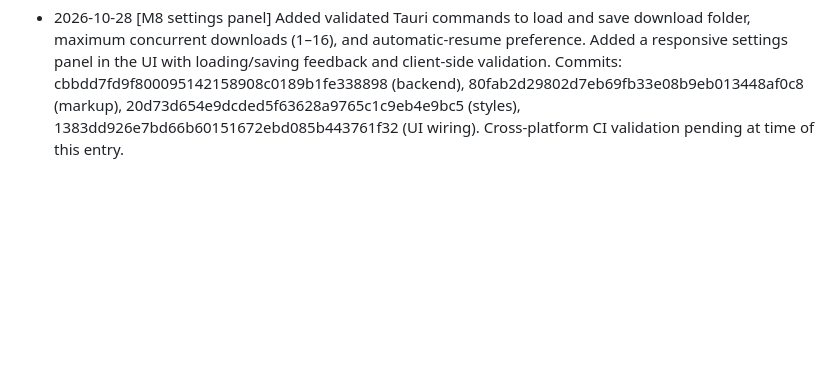
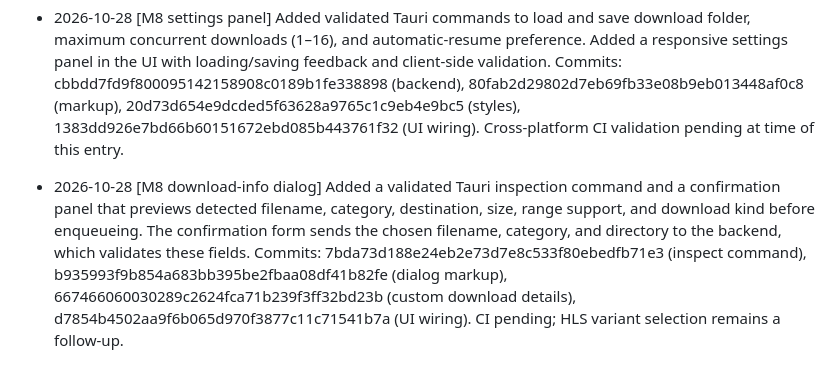
Before and after one commit to mhmdeve/downloader, a Markdown page: Progress.md, the part around the change. GitHub-like rendering; blank space fills up the shorter version.

Commit message:
[M8] Record download info dialog implementation

```diff
--- a/Progress.md
+++ b/Progress.md
@@ -153,3 +153,5 @@ Do not tick the milestone merely because these acceptance criteria are documente
 - 2026-10-28 [M8 refresh reliability] Prevented overlapping download-list refresh calls in the UI. If a manual refresh or download action requests an update while the periodic poll is running, the UI now schedules one follow-up refresh instead of issuing concurrent list requests. This reduces redundant work and avoids out-of-order list renders. Commit: ef0579004817d539737fa80bb89930089c7acd5a. Rust CI covers the workspace; this JavaScript change is not yet browser-automated.
 
 - 2026-10-28 [M8 settings panel] Added validated Tauri commands to load and save download folder, maximum concurrent downloads (1–16), and automatic-resume preference. Added a responsive settings panel in the UI with loading/saving feedback and client-side validation. Commits: cbbdd7fd9f800095142158908c0189b1fe338898 (backend), 80fab2d29802d7eb69fb33e08b9eb013448af0c8 (markup), 20d73d654e9dcded5f63628a9765c1c9eb4e9bc5 (styles), 1383dd926e7bd66b60151672ebd085b443761f32 (UI wiring). Cross-platform CI validation pending at time of this entry.
+
+- 2026-10-28 [M8 download-info dialog] Added a validated Tauri inspection command and a confirmation panel that previews detected filename, category, destination, size, range support, and download kind before enqueueing. The confirmation form sends the chosen filename, category, and directory to the backend, which validates these fields. Commits: 7bda73d188e24eb2e73d7e8c533f80ebedfb71e3 (inspect command), b935993f9b854a683bb395be2fbaa08df41b82fe (dialog markup), 667466060030289c2624fca71b239f3ff32bd23b (custom download details), d7854b4502aa9f6b065d970f3877c11c71541b7a (UI wiring). CI pending; HLS variant selection remains a follow-up.
```
